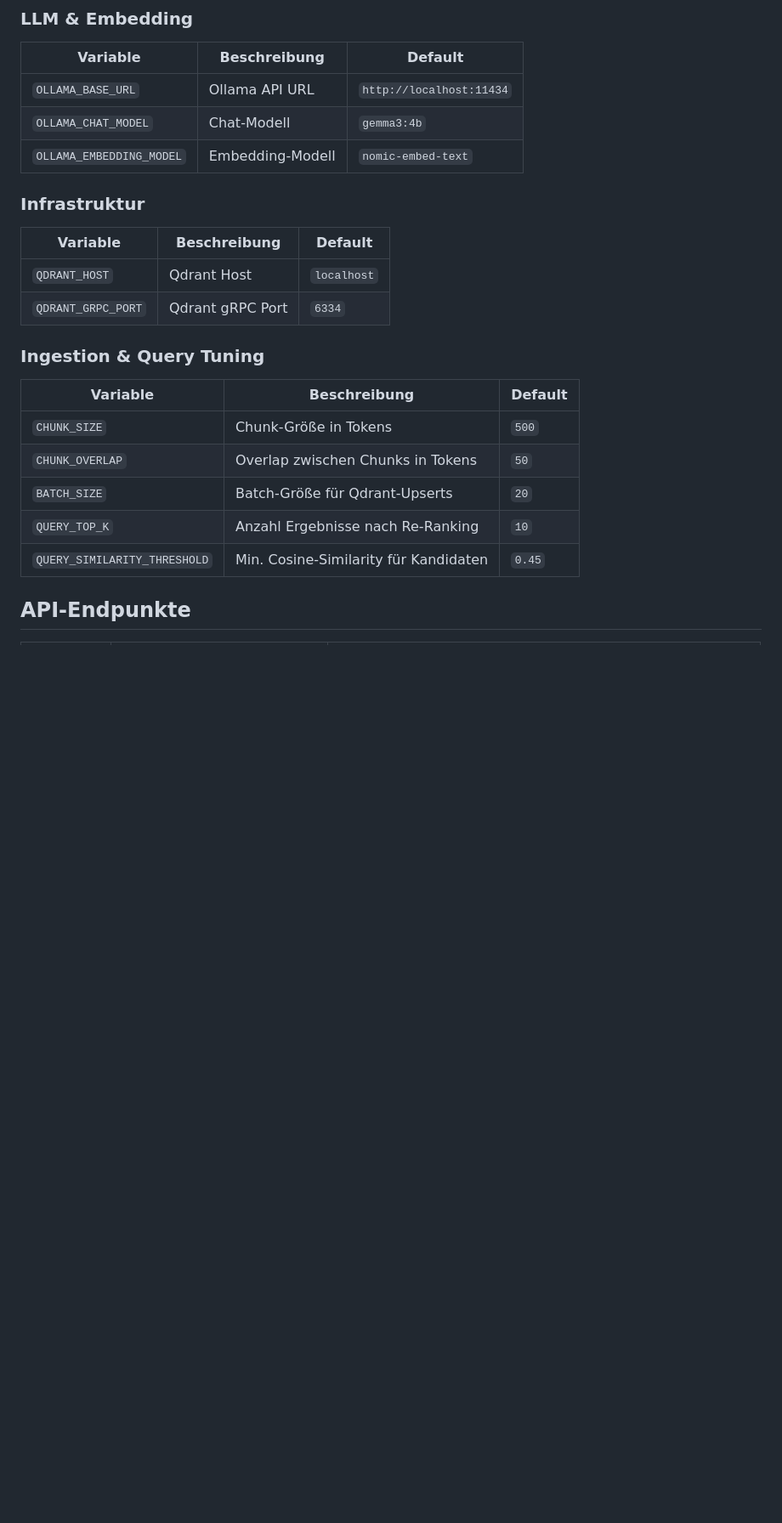
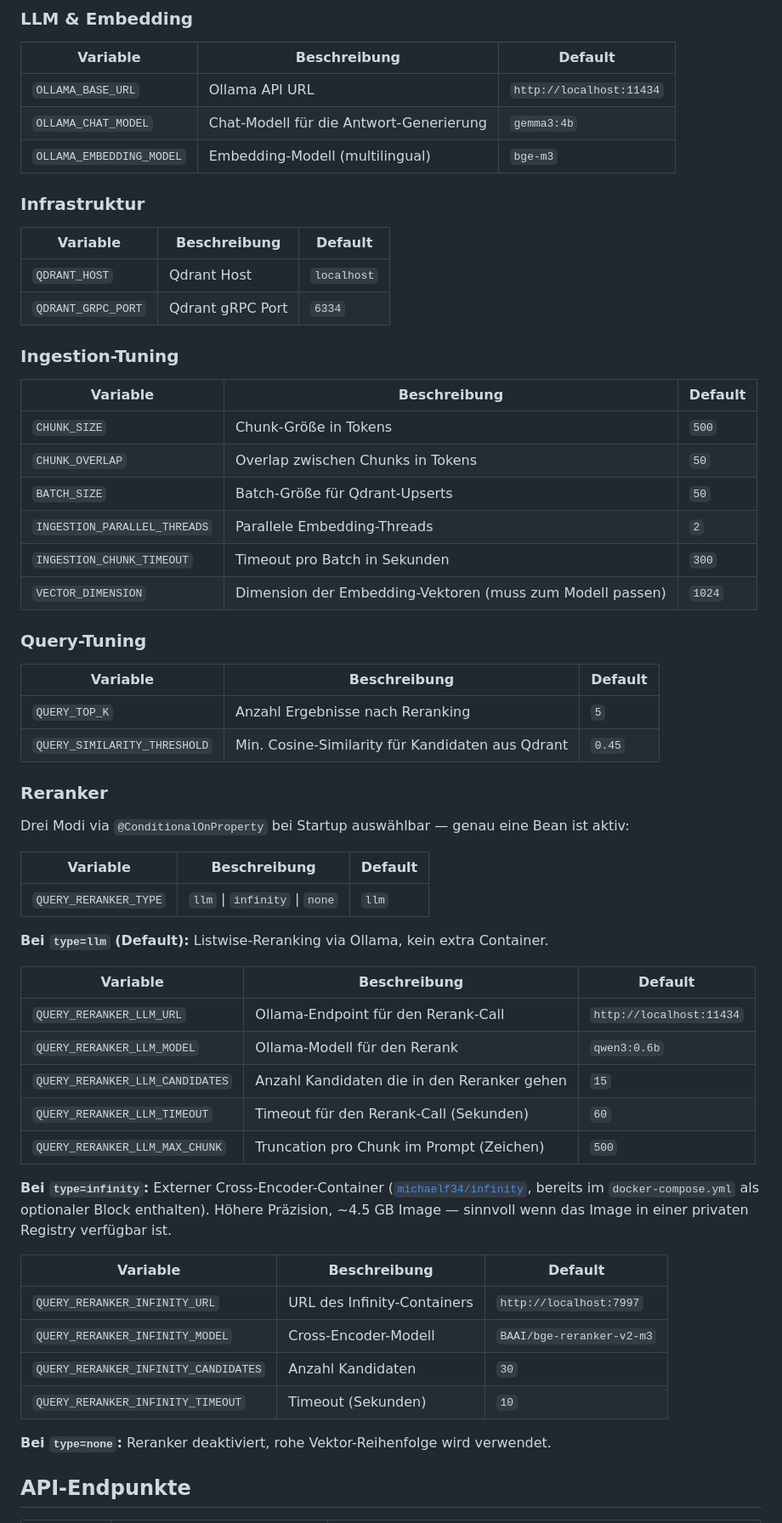
Before and after one commit to martinvidec/openaustria-confluence-rag, a Markdown page: README.md, the part around one of its changes. Shown at 85% size. Rendered like a GitHub page; blank space fills up the shorter version.

```diff
--- a/README.md
+++ b/README.md
@@ -378,8 +390,8 @@ Dann unter http://localhost:8090 den Setup-Wizard durchlaufen (Evaluierungs-Lize
 | Variable | Beschreibung | Default |
 |---|---|---|
 | `OLLAMA_BASE_URL` | Ollama API URL | `http://localhost:11434` |
-| `OLLAMA_CHAT_MODEL` | Chat-Modell | `gemma3:4b` |
-| `OLLAMA_EMBEDDING_MODEL` | Embedding-Modell | `nomic-embed-text` |
+| `OLLAMA_CHAT_MODEL` | Chat-Modell für die Antwort-Generierung | `gemma3:4b` |
+| `OLLAMA_EMBEDDING_MODEL` | Embedding-Modell (multilingual) | `bge-m3` |
 
 ### Infrastruktur
 
@@ -388,15 +400,52 @@ Dann unter http://localhost:8090 den Setup-Wizard durchlaufen (Evaluierungs-Lize
 | `QDRANT_HOST` | Qdrant Host | `localhost` |
 | `QDRANT_GRPC_PORT` | Qdrant gRPC Port | `6334` |
 
-### Ingestion & Query Tuning
+### Ingestion-Tuning
 
 | Variable | Beschreibung | Default |
 |---|---|---|
 | `CHUNK_SIZE` | Chunk-Größe in Tokens | `500` |
 | `CHUNK_OVERLAP` | Overlap zwischen Chunks in Tokens | `50` |
-| `BATCH_SIZE` | Batch-Größe für Qdrant-Upserts | `20` |
-| `QUERY_TOP_K` | Anzahl Ergebnisse nach Re-Ranking | `10` |
-| `QUERY_SIMILARITY_THRESHOLD` | Min. Cosine-Similarity für Kandidaten | `0.45` |
+| `BATCH_SIZE` | Batch-Größe für Qdrant-Upserts | `50` |
+| `INGESTION_PARALLEL_THREADS` | Parallele Embedding-Threads | `2` |
+| `INGESTION_CHUNK_TIMEOUT` | Timeout pro Batch in Sekunden | `300` |
+| `VECTOR_DIMENSION` | Dimension der Embedding-Vektoren (muss zum Modell passen) | `1024` |
+
+### Query-Tuning
+
+| Variable | Beschreibung | Default |
+|---|---|---|
+| `QUERY_TOP_K` | Anzahl Ergebnisse nach Reranking | `5` |
+| `QUERY_SIMILARITY_THRESHOLD` | Min. Cosine-Similarity für Kandidaten aus Qdrant | `0.45` |
+
+### Reranker
+
+Drei Modi via `@ConditionalOnProperty` bei Startup auswählbar — genau eine Bean ist aktiv:
+
+| Variable | Beschreibung | Default |
+|---|---|---|
+| `QUERY_RERANKER_TYPE` | `llm` \| `infinity` \| `none` | `llm` |
+
+**Bei `type=llm` (Default):** Listwise-Reranking via Ollama, kein extra Container.
+
+| Variable | Beschreibung | Default |
+|---|---|---|
+| `QUERY_RERANKER_LLM_URL` | Ollama-Endpoint für den Rerank-Call | `http://localhost:11434` |
+| `QUERY_RERANKER_LLM_MODEL` | Ollama-Modell für den Rerank | `qwen3:0.6b` |
+| `QUERY_RERANKER_LLM_CANDIDATES` | Anzahl Kandidaten die in den Reranker gehen | `15` |
+| `QUERY_RERANKER_LLM_TIMEOUT` | Timeout für den Rerank-Call (Sekunden) | `60` |
+| `QUERY_RERANKER_LLM_MAX_CHUNK` | Truncation pro Chunk im Prompt (Zeichen) | `500` |
+
+**Bei `type=infinity`:** Externer Cross-Encoder-Container ([`michaelf34/infinity`](https://github.com/michaelf34/infinity), bereits im `docker-compose.yml` als optionaler Block enthalten). Höhere Präzision, ~4.5 GB Image — sinnvoll wenn das Image in einer privaten Registry verfügbar ist.
+
+| Variable | Beschreibung | Default |
+|---|---|---|
+| `QUERY_RERANKER_INFINITY_URL` | URL des Infinity-Containers | `http://localhost:7997` |
+| `QUERY_RERANKER_INFINITY_MODEL` | Cross-Encoder-Modell | `BAAI/bge-reranker-v2-m3` |
+| `QUERY_RERANKER_INFINITY_CANDIDATES` | Anzahl Kandidaten | `30` |
+| `QUERY_RERANKER_INFINITY_TIMEOUT` | Timeout (Sekunden) | `10` |
+
+**Bei `type=none`:** Reranker deaktiviert, rohe Vektor-Reihenfolge wird verwendet.
 
 ## API-Endpunkte
 
```
Also changed, not shown: other parts of README.md (+72 -42 lines).
